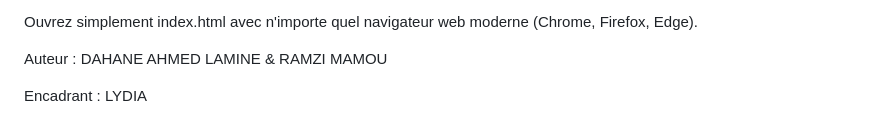
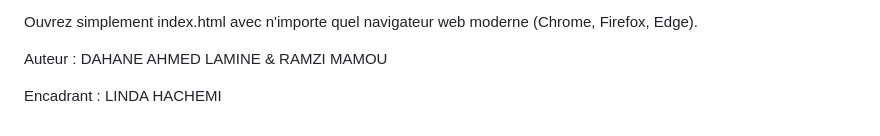
Before and after one commit to dahaneahmed4/TP2-SLM, a Markdown page: README.md, the part around the change. GitHub-like rendering.

```diff
--- a/README.md
+++ b/README.md
@@ -82,4 +82,4 @@ Ouvrez simplement index.html avec n'importe quel navigateur web moderne (Chrome,
 
 Auteur : DAHANE AHMED LAMINE & RAMZI MAMOU
 
-Encadrant : LYDIA
+Encadrant : LINDA HACHEMI
```
